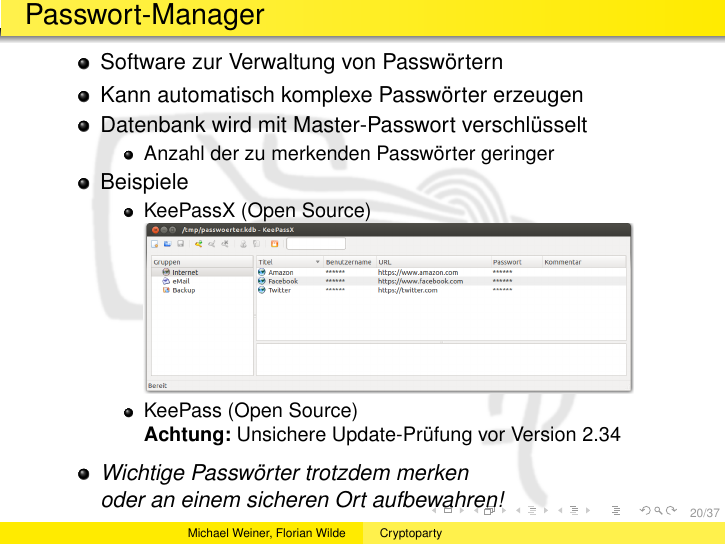
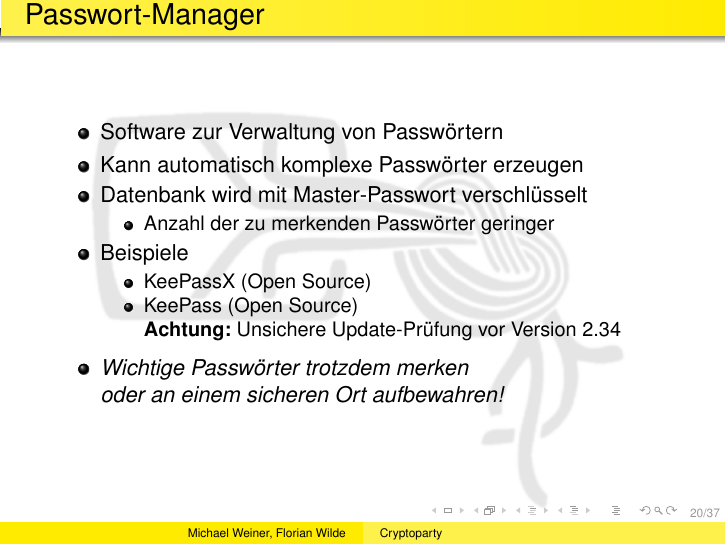
Before and after one commit to muccc/cryptoparty-intro, LaTeX slides (cryptoparty-intro.tex, which reads passwords.tex): page 22 of 39. Compiled offline with pdfLaTeX.

Commit message:
removing KeePassX screenshot: version was outdated, and screenshot does not really provide much additional information

```diff
--- a/passwords.tex
+++ b/passwords.tex
@@ -69,7 +69,6 @@
     \item Beispiele
     \begin{itemize}
       \item KeePassX (Open Source)
-         \includegraphics[width=0.8\textwidth]{images/keepassx.png}
       \item KeePass (Open Source)\\
         \textbf{Achtung:} Unsichere Update-Prüfung vor Version 2.34
     \end{itemize}
```
Also changed, not shown: images/keepassx.png (deleted).
